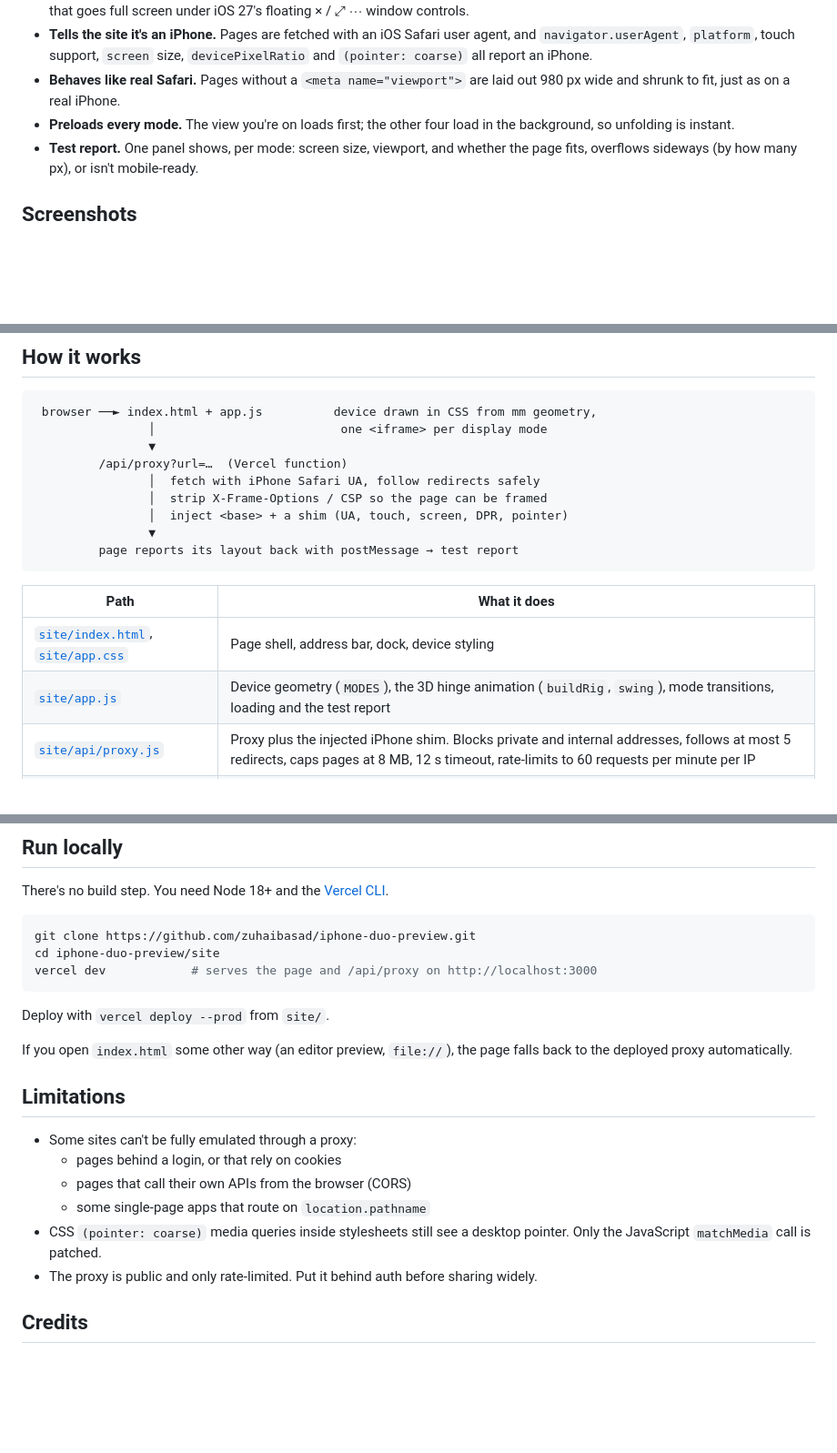
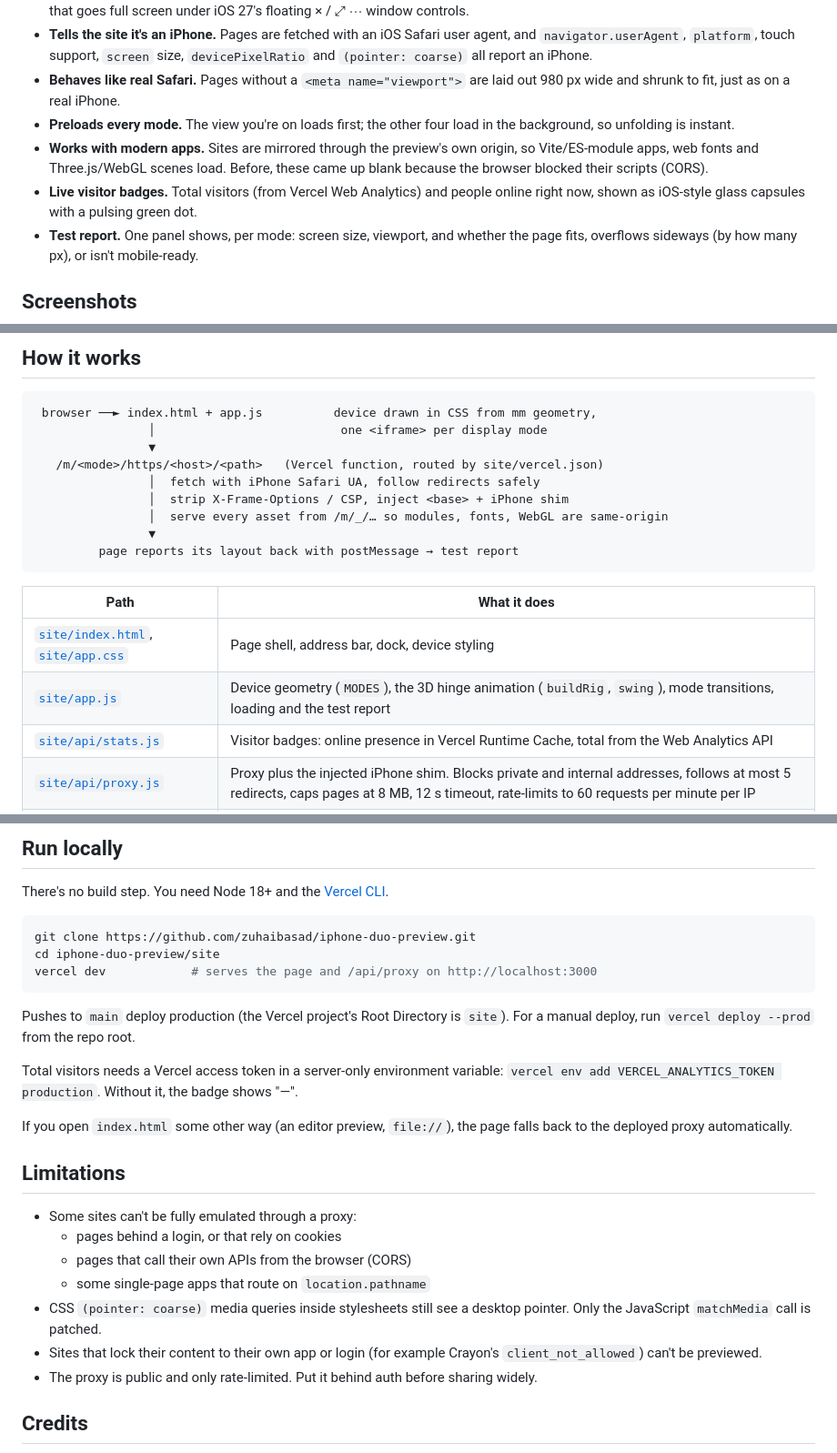
Before and after one commit to zuhaibasad/iphone-duo-preview, a Markdown page: README.md, 3 parts joined by grey strips. Shown at 91% size. Rendered like a GitHub page; blank space fills up the shorter version.

Commit message:
README: mirror proxy, visitor badges, deploy setup
Co-Authored-By: Claude Opus 5.5 <noreply@anthropic.com>

````diff
--- a/README.md
+++ b/README.md
@@ -27,6 +27,8 @@ Type a URL into the address bar. The page loads inside a true-to-scale iPhone Du
 - **Tells the site it's an iPhone.** Pages are fetched with an iOS Safari user agent, and `navigator.userAgent`, `platform`, touch support, `screen` size, `devicePixelRatio` and `(pointer: coarse)` all report an iPhone.
 - **Behaves like real Safari.** Pages without a `<meta name="viewport">` are laid out 980 px wide and shrunk to fit, just as on a real iPhone.
 - **Preloads every mode.** The view you're on loads first; the other four load in the background, so unfolding is instant.
+- **Works with modern apps.** Sites are mirrored through the preview's own origin, so Vite/ES-module apps, web fonts and Three.js/WebGL scenes load. Before, these came up blank because the browser blocked their scripts (CORS).
+- **Live visitor badges.** Total visitors (from Vercel Web Analytics) and people online right now, shown as iOS-style glass capsules with a pulsing green dot.
 - **Test report.** One panel shows, per mode: screen size, viewport, and whether the page fits, overflows sideways (by how many px), or isn't mobile-ready.
 
 ## Screenshots
@@ -68,10 +70,10 @@ Screen sizes are in iOS points (CSS px). All displays are @3x.
  browser ──► index.html + app.js          device drawn in CSS from mm geometry,
                 │                          one <iframe> per display mode
                 ▼
-         /api/proxy?url=…  (Vercel function)
+   /m/<mode>/https/<host>/<path>   (Vercel function, routed by site/vercel.json)
                 │  fetch with iPhone Safari UA, follow redirects safely
-                │  strip X-Frame-Options / CSP so the page can be framed
-                │  inject <base> + a shim (UA, touch, screen, DPR, pointer)
+                │  strip X-Frame-Options / CSP, inject <base> + iPhone shim
+                │  serve every asset from /m/_/… so modules, fonts, WebGL are same-origin
                 ▼
          page reports its layout back with postMessage → test report
 ```
@@ -80,6 +82,7 @@ Screen sizes are in iOS points (CSS px). All displays are @3x.
 |---|---|
 | [`site/index.html`](site/index.html), [`site/app.css`](site/app.css) | Page shell, address bar, dock, device styling |
 | [`site/app.js`](site/app.js) | Device geometry (`MODES`), the 3D hinge animation (`buildRig`, `swing`), mode transitions, loading and the test report |
+| [`site/api/stats.js`](site/api/stats.js) | Visitor badges: online presence in Vercel Runtime Cache, total from the Web Analytics API |
 | [`site/api/proxy.js`](site/api/proxy.js) | Proxy plus the injected iPhone shim. Blocks private and internal addresses, follows at most 5 redirects, caps pages at 8 MB, 12 s timeout, rate-limits to 60 requests per minute per IP |
 | [`tools/whiten-frames.js`](tools/whiten-frames.js) | Earlier experiment that painted the screens white in Apple's unfold video (frames are kept out of the repo) |
 | [`vault/`](vault/) | Obsidian vault holding project notes and the session hand-off |
@@ -94,7 +97,9 @@ cd iphone-duo-preview/site
 vercel dev            # serves the page and /api/proxy on http://localhost:3000
 ```
 
-Deploy with `vercel deploy --prod` from `site/`.
+Pushes to `main` deploy production (the Vercel project's Root Directory is `site`). For a manual deploy, run `vercel deploy --prod` from the repo root.
+
+Total visitors needs a Vercel access token in a server-only environment variable: `vercel env add VERCEL_ANALYTICS_TOKEN production`. Without it, the badge shows "—".
 
 If you open `index.html` some other way (an editor preview, `file://`), the page falls back to the deployed proxy automatically.
 
@@ -105,6 +110,7 @@ If you open `index.html` some other way (an editor preview, `file://`), the page
   - pages that call their own APIs from the browser (CORS)
   - some single-page apps that route on `location.pathname`
 - CSS `(pointer: coarse)` media queries inside stylesheets still see a desktop pointer. Only the JavaScript `matchMedia` call is patched.
+- Sites that lock their content to their own app or login (for example Crayon's `client_not_allowed`) can't be previewed.
 - The proxy is public and only rate-limited. Put it behind auth before sharing widely.
 
 ## Credits
````
